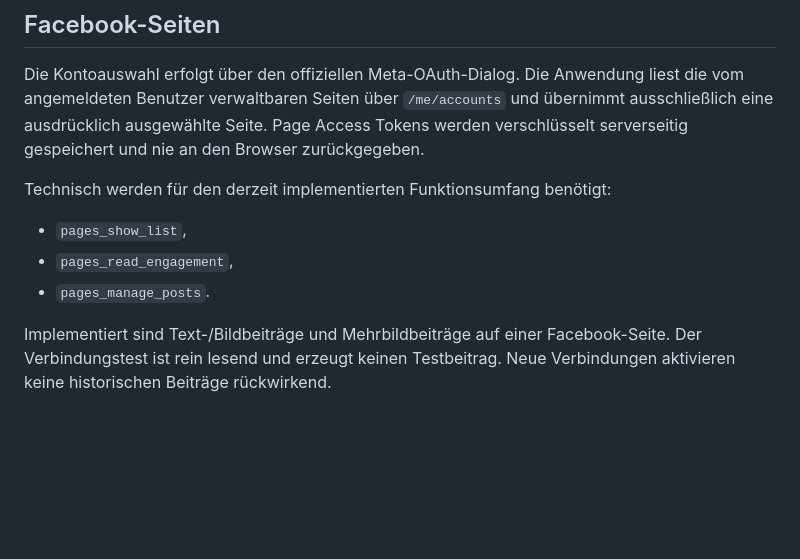
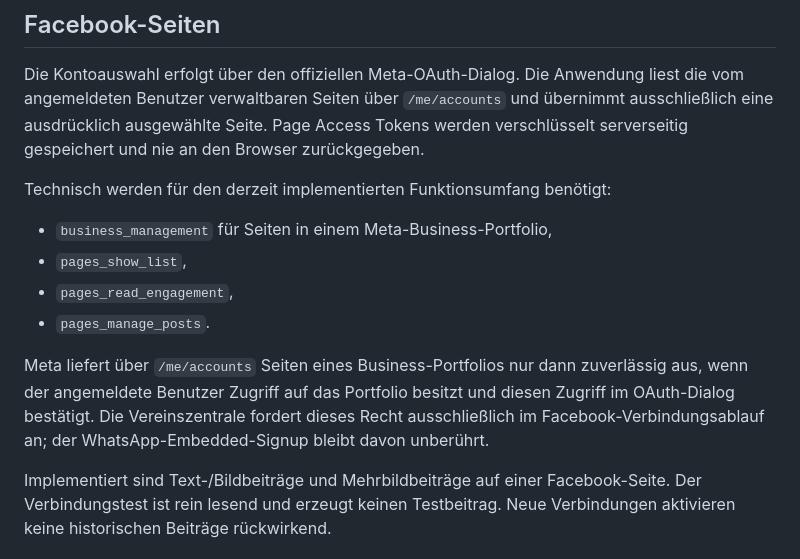
Before and after one commit to aands04/SocialMediaAgent, a Markdown page: docs/META_CHANNELS.md, the part around the change. Drawn GitHub-style; blank space fills up the shorter version.

Commit message:
docs: document Facebook business portfolio scope

```diff
--- a/docs/META_CHANNELS.md
+++ b/docs/META_CHANNELS.md
@@ -50,9 +50,15 @@ gespeichert und nie an den Browser zurückgegeben.
 
 Technisch werden für den derzeit implementierten Funktionsumfang benötigt:
 
+- `business_management` für Seiten in einem Meta-Business-Portfolio,
 - `pages_show_list`,
 - `pages_read_engagement`,
 - `pages_manage_posts`.
+
+Meta liefert über `/me/accounts` Seiten eines Business-Portfolios nur dann zuverlässig aus,
+wenn der angemeldete Benutzer Zugriff auf das Portfolio besitzt und diesen Zugriff im
+OAuth-Dialog bestätigt. Die Vereinszentrale fordert dieses Recht ausschließlich im
+Facebook-Verbindungsablauf an; der WhatsApp-Embedded-Signup bleibt davon unberührt.
 
 Implementiert sind Text-/Bildbeiträge und Mehrbildbeiträge auf einer Facebook-Seite. Der
 Verbindungstest ist rein lesend und erzeugt keinen Testbeitrag. Neue Verbindungen aktivieren
```
